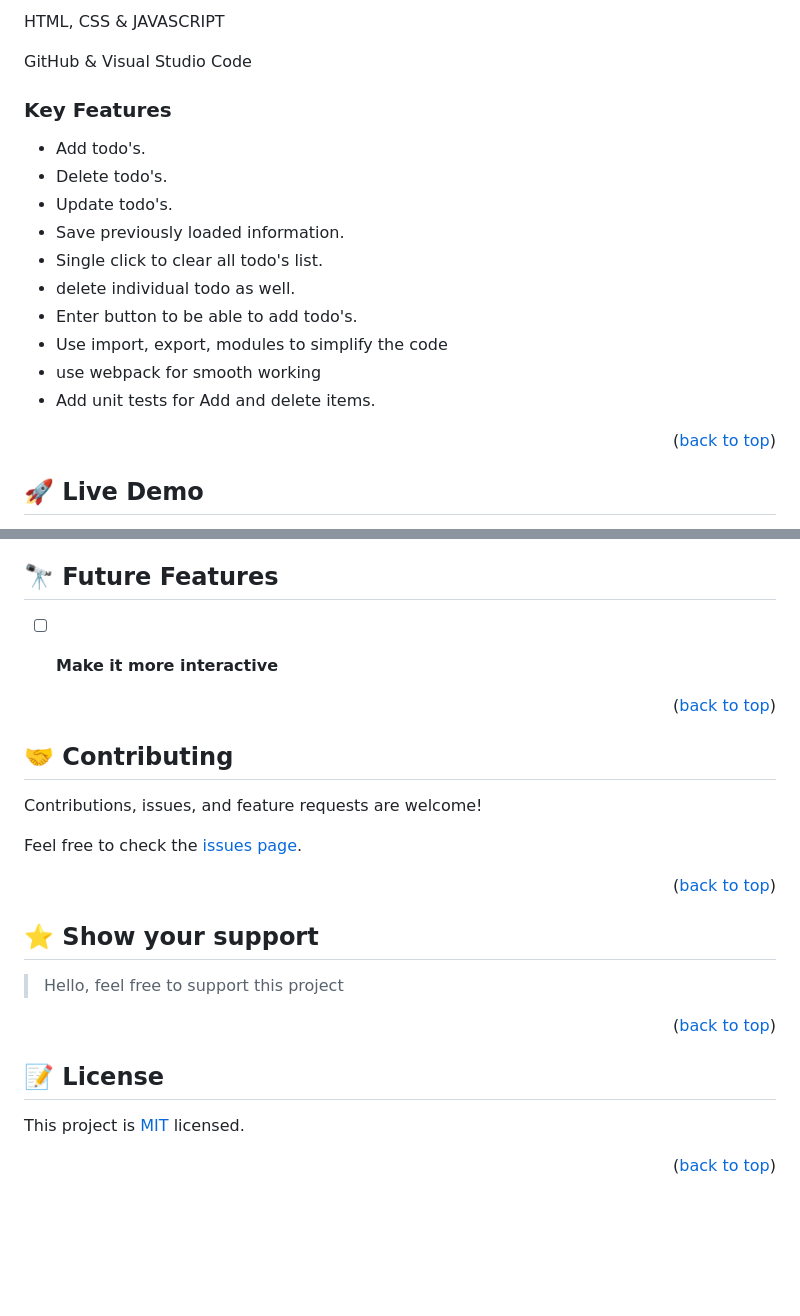
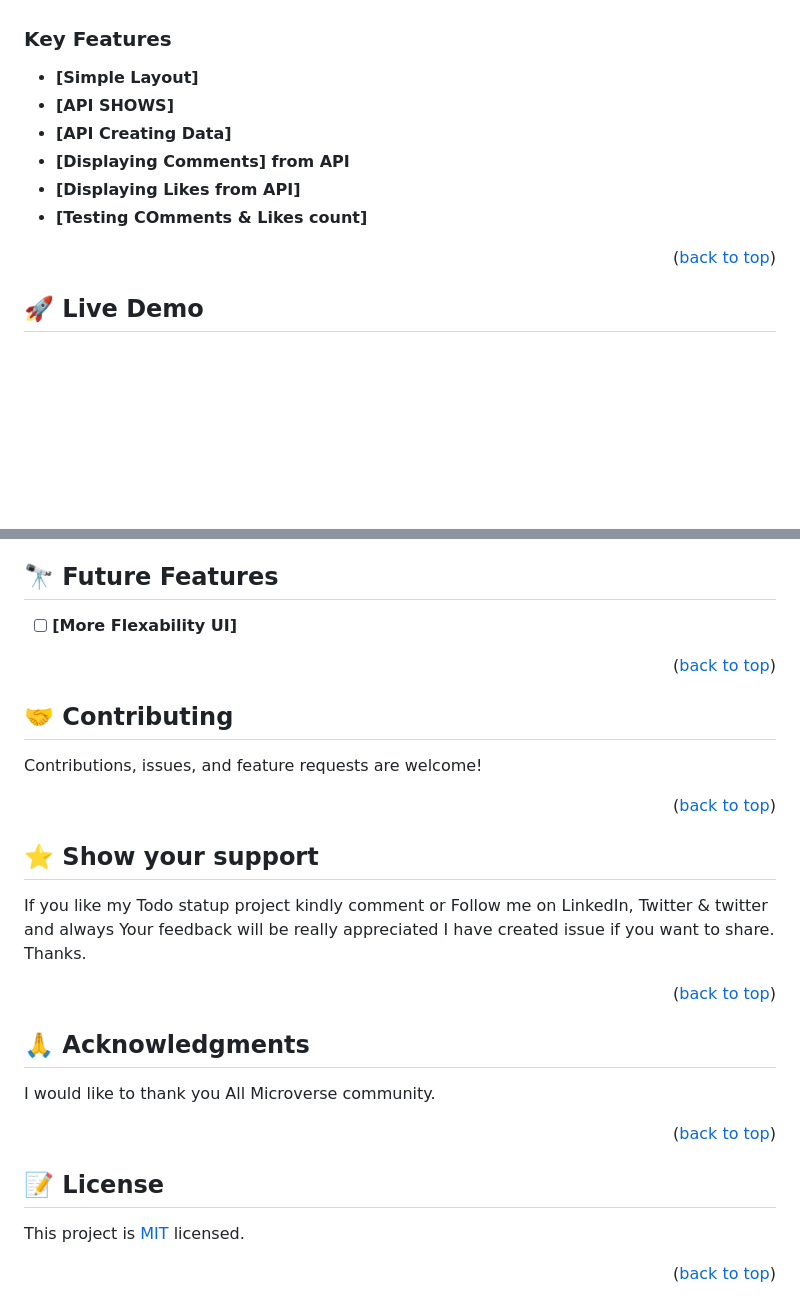
Before and after one commit to faisalakb/Javascript-capston, a Markdown page: README.md, 2 parts joined by grey strips. GitHub-like rendering; folded sections open; blank space fills up the shorter version.

```diff
--- a/README.md
+++ b/README.md
@@ -39,22 +50,18 @@
 
-HTML, CSS & JAVASCRIPT
-
-GitHub & Visual Studio Code
 
 <!-- Features -->
 
 ### Key Features <a name="key-features"></a>
 
-- Add todo's.
-- Delete todo's.
-- Update todo's.
-- Save previously loaded information.
-- Single click to clear all todo's list.
-- delete individual todo as well.
-- Enter button to be able to add todo's.
-- Use import, export, modules to simplify the code
-- use webpack for smooth working
-- Add unit tests for Add and delete items.
+
+- **[Simple Layout]**
+- **[API SHOWS]**
+- **[API Creating Data]**
+- **[Displaying Comments] from API**
+- **[Displaying Likes from API]**
+- **[Testing COmments & Likes count]**
+
+
 
 <p align="right">(<a href="#readme-top">back to top</a>)</p>
 
@@ -119,17 +129,15 @@ To be deployed soon.
 
 ## 🔭 Future Features <a name="future-features"></a>
 
-- [ ] **Make it more interactive**
+- [ ] **[More Flexability UI]**
+<p align="right">(<a href="#readme-top">back to top</a>)</p>
 
-
-<p align="right">(<a href="#readme-top">back to top</a>)</p>
 <!-- CONTRIBUTING -->
 
 ## 🤝 Contributing <a name="contributing"></a>
 
 Contributions, issues, and feature requests are welcome!
 
-Feel free to check the [issues page](../../issues/).
 
 <p align="right">(<a href="#readme-top">back to top</a>)</p>
 
@@ -137,10 +145,19 @@ Feel free to check the [issues page](../../issues/).
 
 ## ⭐️ Show your support <a name="support"></a>
 
-> Hello, feel free to support this project
+
+If you like my Todo statup project kindly comment or Follow me on LinkedIn, Twitter & twitter and always Your feedback will be really appreciated I have created issue if you want to share.
+Thanks.
 
 <p align="right">(<a href="#readme-top">back to top</a>)</p>
 
+<!-- ACKNOWLEDGEMENTS -->
+
+## 🙏 Acknowledgments <a name="acknowledgements"></a>
+
+I would like to thank you All Microverse community.
+
+<p align="right">(<a href="#readme-top">back to top</a>)</p>
 
 <!-- LICENSE -->
 
```
Also changed, not shown: other parts of README.md (+58 -44 lines).
